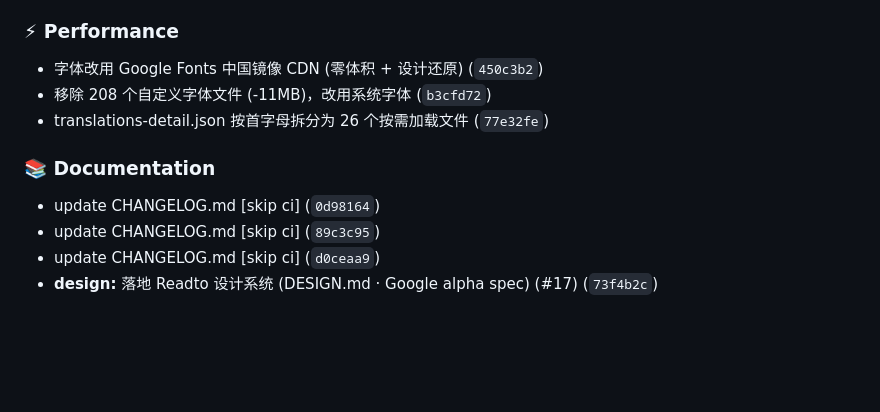
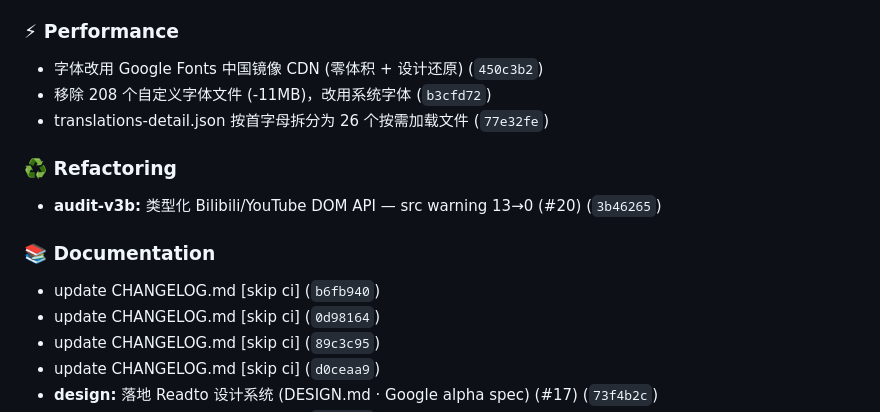
Before and after one commit to gandli/readto-chrome-extension, a Markdown page: CHANGELOG.md, the part around the change. Rendered like a GitHub page; blank space fills up the shorter version.

Commit message:
docs: update CHANGELOG.md [skip ci]

```diff
--- a/CHANGELOG.md
+++ b/CHANGELOG.md
@@ -28,8 +28,13 @@ and this project adheres to [Semantic Versioning](https://semver.org/).
 - 移除 208 个自定义字体文件 (-11MB)，改用系统字体 (`b3cfd72`)
 - translations-detail.json 按首字母拆分为 26 个按需加载文件 (`77e32fe`)
 
+### ♻️ Refactoring
+
+- **audit-v3b:** 类型化 Bilibili/YouTube DOM API — src warning 13→0 (#20) (`3b46265`)
+
 ### 📚 Documentation
 
+- update CHANGELOG.md [skip ci] (`b6fb940`)
 - update CHANGELOG.md [skip ci] (`0d98164`)
 - update CHANGELOG.md [skip ci] (`89c3c95`)
 - update CHANGELOG.md [skip ci] (`d0ceaa9`)
```
